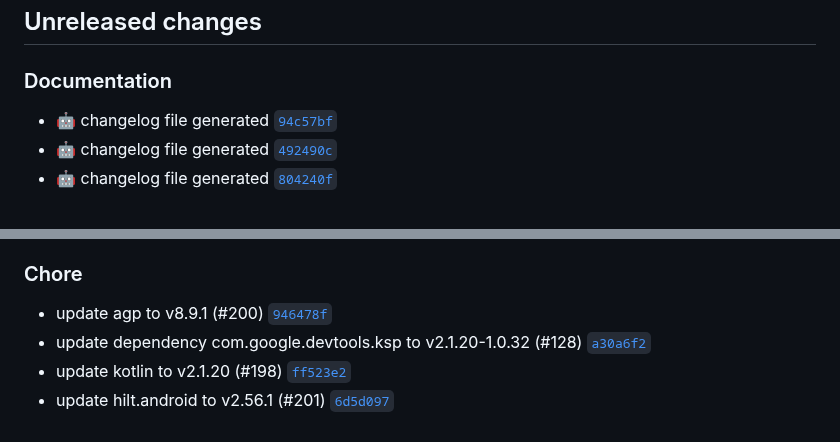
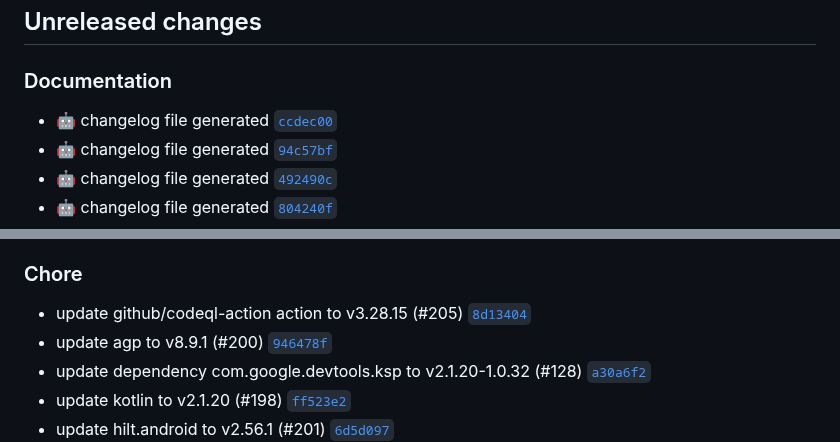
Before and after one commit to suitetecsa/sdk-android, a Markdown page: CHANGELOG.md, 2 parts joined by grey strips. Rendered like a GitHub page.

Commit message:
docs: :robot: changelog file generated

```diff
--- a/CHANGELOG.md
+++ b/CHANGELOG.md
@@ -7,6 +7,7 @@ The format is based on [Keep a Changelog](https://keepachangelog.com/en/1.0.0/),
 ## Unreleased changes
 
 ### Documentation
+- :robot: changelog file generated [`ccdec00`](https://github.com/suitetecsa/sdk-android/commit/ccdec00)
 - :robot: changelog file generated [`94c57bf`](https://github.com/suitetecsa/sdk-android/commit/94c57bf)
 - :robot: changelog file generated [`492490c`](https://github.com/suitetecsa/sdk-android/commit/492490c)
 - :robot: changelog file generated [`804240f`](https://github.com/suitetecsa/sdk-android/commit/804240f)
@@ -20,6 +21,7 @@ The format is based on [Keep a Changelog](https://keepachangelog.com/en/1.0.0/),
 - :robot: changelog file generated [`eec45d0`](https://github.com/suitetecsa/sdk-android/commit/eec45d0)
 
 ### Chore
+- update github/codeql-action action to v3.28.15 (#205) [`8d13404`](https://github.com/suitetecsa/sdk-android/commit/8d13404)
 - update agp to v8.9.1 (#200) [`946478f`](https://github.com/suitetecsa/sdk-android/commit/946478f)
 - update dependency com.google.devtools.ksp to v2.1.20-1.0.32 (#128) [`a30a6f2`](https://github.com/suitetecsa/sdk-android/commit/a30a6f2)
 - update kotlin to v2.1.20 (#198) [`ff523e2`](https://github.com/suitetecsa/sdk-android/commit/ff523e2)
```
